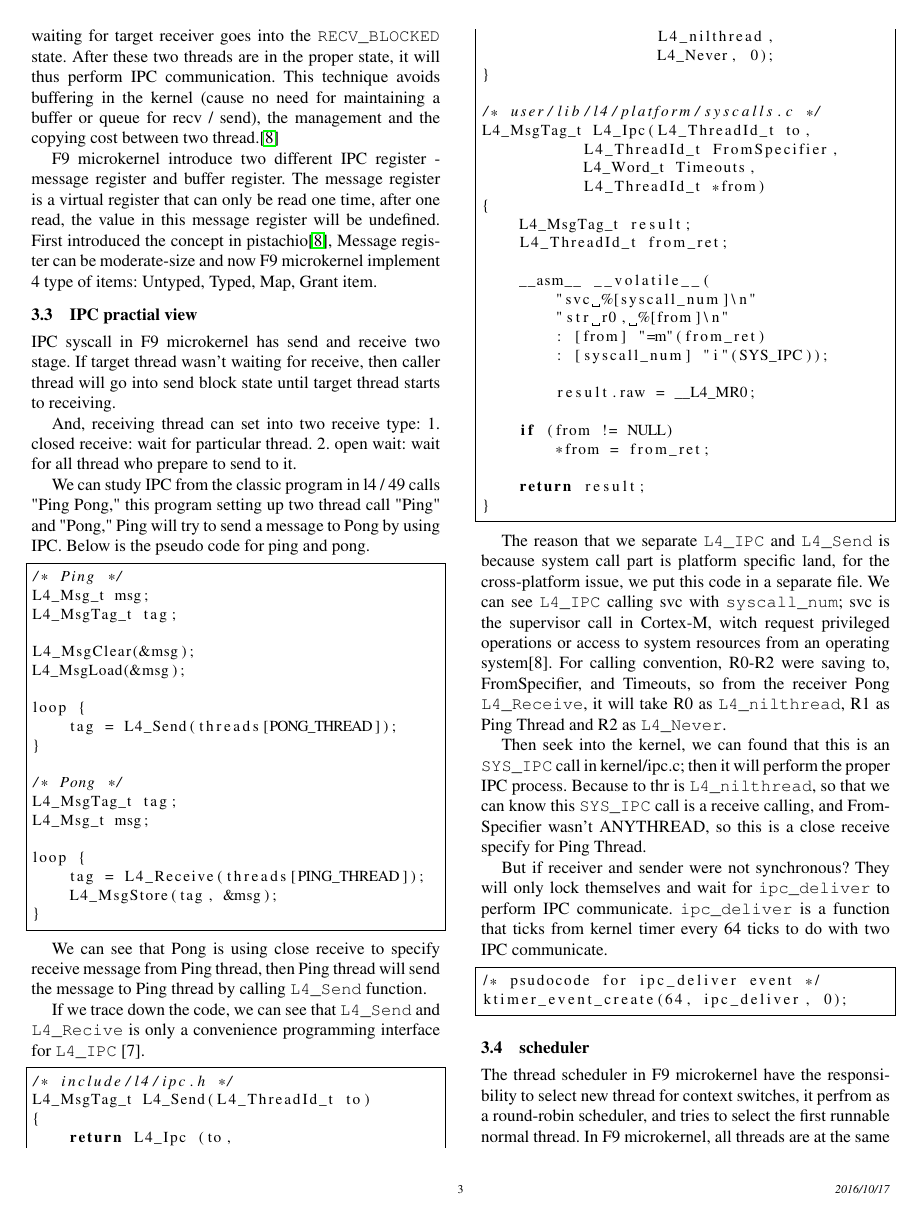
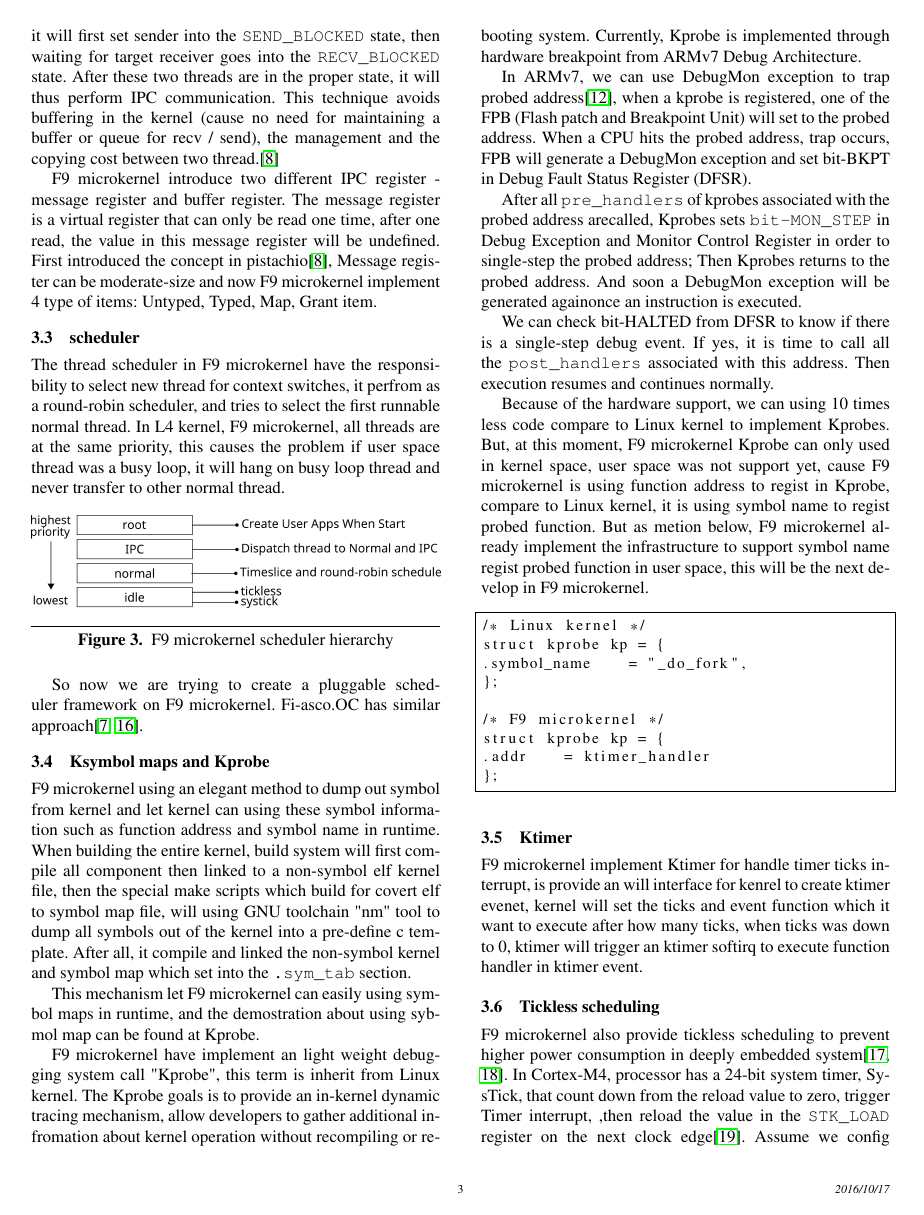
Before and after one commit to a97410985/f9-report, a LaTeX paper (f9-report.tex): page 3 of 6 before the commit and page 3 of 5 after it. Compiled offline with pdfLaTeX; a missing font is replaced by an installed copy or a similar font.

Commit message:
Remove IPC pratical, edit recursive space picture

```diff
--- a/f9-report.tex
+++ b/f9-report.tex
@@ -151,87 +152,9 @@ F9 microkernel implemented very small set of system call from L4, one of the sys
 
 F9 microkernel introduce two different IPC register - message register and buffer register. The message register is a virtual register that can only be read one time, after one read, the value in this message register will be undefined. First introduced the concept in pistachio\cite{nourai2005aphysically}, Message register can be moderate-size and now F9 microkernel implement 4 type of items: Untyped, Typed, Map, Grant item.
 
-\subsection{IPC practial view}
-
-IPC syscall in F9 microkernel has send and receive two stage. If target thread wasn't waiting for receive, then caller thread will go into send block state until target thread starts to receiving.
-
-And, receiving thread can set into two receive type: 1. closed receive: wait for particular thread. 2. open wait: wait for all thread who prepare to send to it.
-
-We can study IPC from the classic program in l4 / 49 calls "Ping Pong," this program setting up two thread call "Ping" and "Pong," Ping will try to send a message to Pong by using IPC. Below is the pseudo code for ping and pong.
-
-\begin{lstlisting}[language=c,frame=single,basicstyle=\small]
-/* Ping */
-L4_Msg_t msg;
-L4_MsgTag_t tag;
-
-L4_MsgClear(&msg);
-L4_MsgLoad(&msg);
-
-loop {
-    tag = L4_Send(threads[PONG_THREAD]);
-}
-
-/* Pong */
-L4_MsgTag_t tag;
-L4_Msg_t msg;
-
-loop {
-    tag = L4_Receive(threads[PING_THREAD]);
-    L4_MsgStore(tag, &msg);
-}
-\end{lstlisting}
-
-We can see that Pong is using close receive to specify receive message from Ping thread, then Ping thread will send the message to Ping thread by calling \texttt{L4\_Send} function.
-
-If we trace down the code, we can see that \texttt{L4\_Send} and \texttt{L4\_Recive} is only a convenience programming interface for \texttt{L4\_IPC} [7].
-
-\begin{lstlisting}[language=c,basicstyle=\small,frame=single]
-/* include/l4/ipc.h */
-L4_MsgTag_t L4_Send(L4_ThreadId_t to)
-{
-    return L4_Ipc (to,
-                   L4_nilthread,
-                   L4_Never, 0);
-}
-
-/* user/lib/l4/platform/syscalls.c */
-L4_MsgTag_t L4_Ipc(L4_ThreadId_t to,
-           L4_ThreadId_t FromSpecifier,
-           L4_Word_t Timeouts,
-           L4_ThreadId_t *from)
-{
-    L4_MsgTag_t result;
-    L4_ThreadId_t from_ret;
-
-    __asm__ __volatile__(
-        "svc %[syscall_num]\n"
-        "str r0, %[from]\n"
-        : [from] "=m"(from_ret)
-        : [syscall_num] "i"(SYS_IPC));
-
-        result.raw = __L4_MR0;
-
-    if (from != NULL)
-        *from = from_ret;
-
-    return result;
-}
-\end{lstlisting}
-
-The reason that we separate \texttt{L4\_IPC} and \texttt{L4\_Send} is because system call part is platform specific land, for the cross-platform issue, we put this code in a separate file. We can see \texttt{L4\_IPC} calling svc with \texttt{syscall\_num}; svc is the supervisor call in Cortex-M, witch request privileged operations or access to system resources from an operating system[8]. For calling convention, R0-R2 were saving to, FromSpecifier, and Timeouts, so from the receiver Pong \texttt{L4\_Receive}, it will take R0 as \texttt{L4\_nilthread}, R1 as Ping Thread and R2 as \texttt{L4\_Never}.
-
-Then seek into the kernel, we can found that this is an \texttt{SYS\_IPC} call in kernel/ipc.c; then it will perform the proper IPC process. Because to thr is \texttt{L4\_nilthread}, so that we can know this \texttt{SYS\_IPC} call is a receive calling, and FromSpecifier wasn't ANYTHREAD, so this is a close receive specify for Ping Thread.
-
-But if receiver and sender were not synchronous? They will only lock themselves and wait for \texttt{ipc\_deliver} to perform IPC communicate. \texttt{ipc\_deliver} is a function that ticks from kernel timer every 64 ticks to do with two IPC communicate.
-
-\begin{lstlisting}[basicstyle=\small,frame=single]
-/* psudocode for ipc_deliver event */
-ktimer_event_create(64, ipc_deliver, 0);
-\end{lstlisting}
-
 \subsection{scheduler}
 
-The thread scheduler in F9 microkernel have the responsibility to select new thread for context switches, it perfrom as a round-robin scheduler, and tries to select the first runnable normal thread. In F9 microkernel, all threads are at the same priority, this causes the problem if user space thread was a busy loop, it will hang on busy loop thread and never transfer to other normal thread.
+The thread scheduler in F9 microkernel have the responsibility to select new thread for context switches, it perfrom as a round-robin scheduler, and tries to select the first runnable normal thread. In L4 kernel, F9 microkernel, all threads are at the same priority, this causes the problem if user space thread was a busy loop, it will hang on busy loop thread and never transfer to other normal thread.
 
 \begin{figure}[H]
 	\begin{center}
```
Also changed, not shown: picture/recursive_space.svg, f9-report.tex (7 more changed lines).
